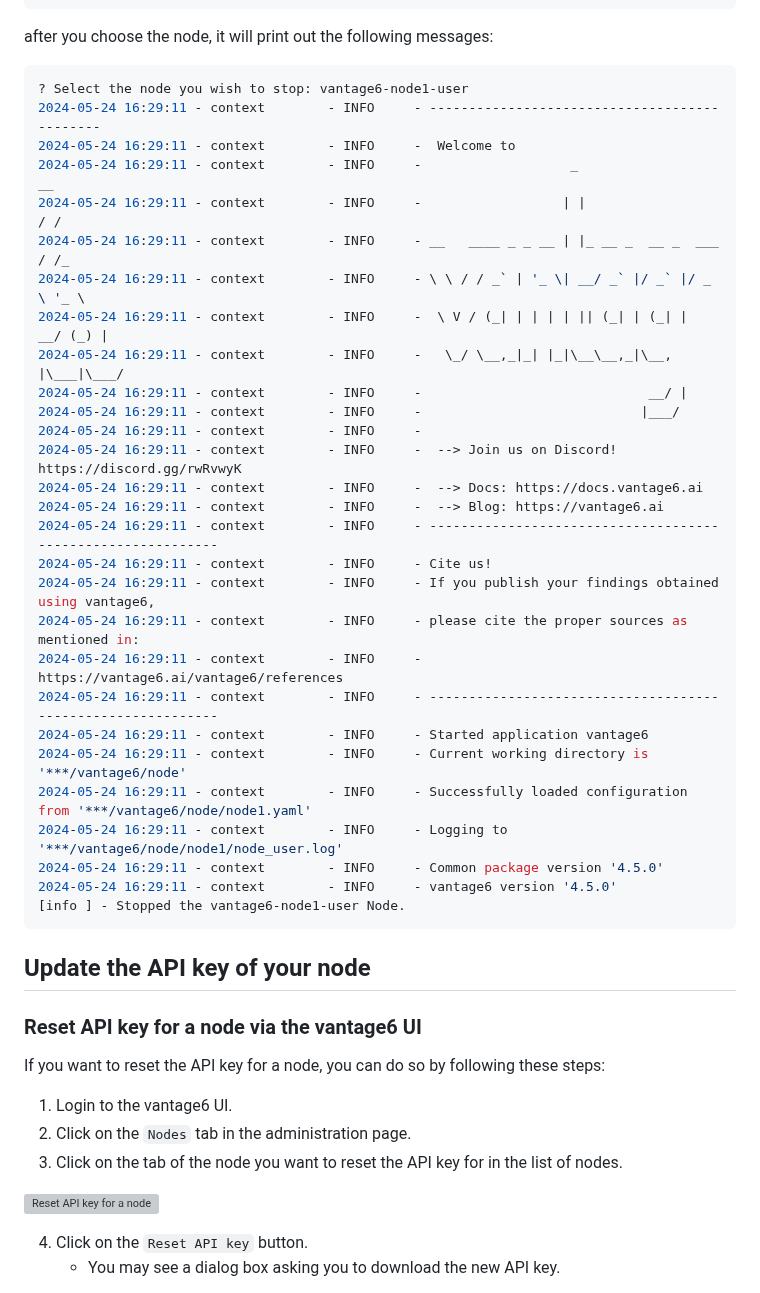
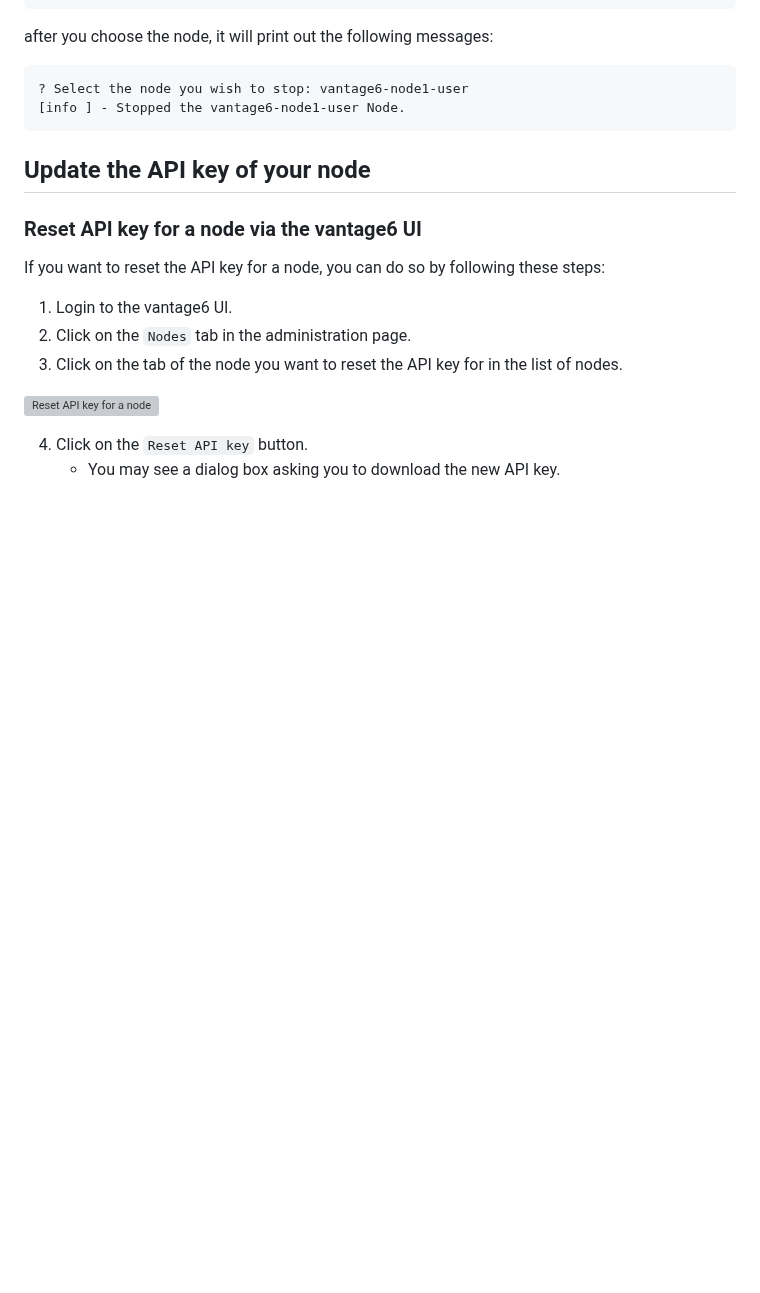
Before and after one commit to vantage6/vantage6-workshop, a Markdown page: episodes/chap6_setup_node.md, the part around the change. Drawn GitHub-style; blank space fills up the shorter version; grey boxes are pictures that could not be loaded.

Commit message:
update section stop a node

````diff
--- a/episodes/chap6_setup_node.md
+++ b/episodes/chap6_setup_node.md
@@ -453,32 +453,6 @@ after you choose the node, it will print out the following messages:
 
 ```bash
 ? Select the node you wish to stop: vantage6-node1-user
-2024-05-24 16:29:11 - context        - INFO     - ---------------------------------------------
-2024-05-24 16:29:11 - context        - INFO     -  Welcome to
-2024-05-24 16:29:11 - context        - INFO     -                   _                     __
-2024-05-24 16:29:11 - context        - INFO     -                  | |                   / /
-2024-05-24 16:29:11 - context        - INFO     - __   ____ _ _ __ | |_ __ _  __ _  ___ / /_
-2024-05-24 16:29:11 - context        - INFO     - \ \ / / _` | '_ \| __/ _` |/ _` |/ _ \ '_ \
-2024-05-24 16:29:11 - context        - INFO     -  \ V / (_| | | | | || (_| | (_| |  __/ (_) |
-2024-05-24 16:29:11 - context        - INFO     -   \_/ \__,_|_| |_|\__\__,_|\__, |\___|\___/
-2024-05-24 16:29:11 - context        - INFO     -                             __/ |
-2024-05-24 16:29:11 - context        - INFO     -                            |___/
-2024-05-24 16:29:11 - context        - INFO     -
-2024-05-24 16:29:11 - context        - INFO     -  --> Join us on Discord! https://discord.gg/rwRvwyK
-2024-05-24 16:29:11 - context        - INFO     -  --> Docs: https://docs.vantage6.ai
-2024-05-24 16:29:11 - context        - INFO     -  --> Blog: https://vantage6.ai
-2024-05-24 16:29:11 - context        - INFO     - ------------------------------------------------------------
-2024-05-24 16:29:11 - context        - INFO     - Cite us!
-2024-05-24 16:29:11 - context        - INFO     - If you publish your findings obtained using vantage6,
-2024-05-24 16:29:11 - context        - INFO     - please cite the proper sources as mentioned in:
-2024-05-24 16:29:11 - context        - INFO     - https://vantage6.ai/vantage6/references
-2024-05-24 16:29:11 - context        - INFO     - ------------------------------------------------------------
-2024-05-24 16:29:11 - context        - INFO     - Started application vantage6
-2024-05-24 16:29:11 - context        - INFO     - Current working directory is '***/vantage6/node'
-2024-05-24 16:29:11 - context        - INFO     - Successfully loaded configuration from '***/vantage6/node/node1.yaml'
-2024-05-24 16:29:11 - context        - INFO     - Logging to '***/vantage6/node/node1/node_user.log'
-2024-05-24 16:29:11 - context        - INFO     - Common package version '4.5.0'
-2024-05-24 16:29:11 - context        - INFO     - vantage6 version '4.5.0'
 [info ] - Stopped the vantage6-node1-user Node.
 ```
 
````
